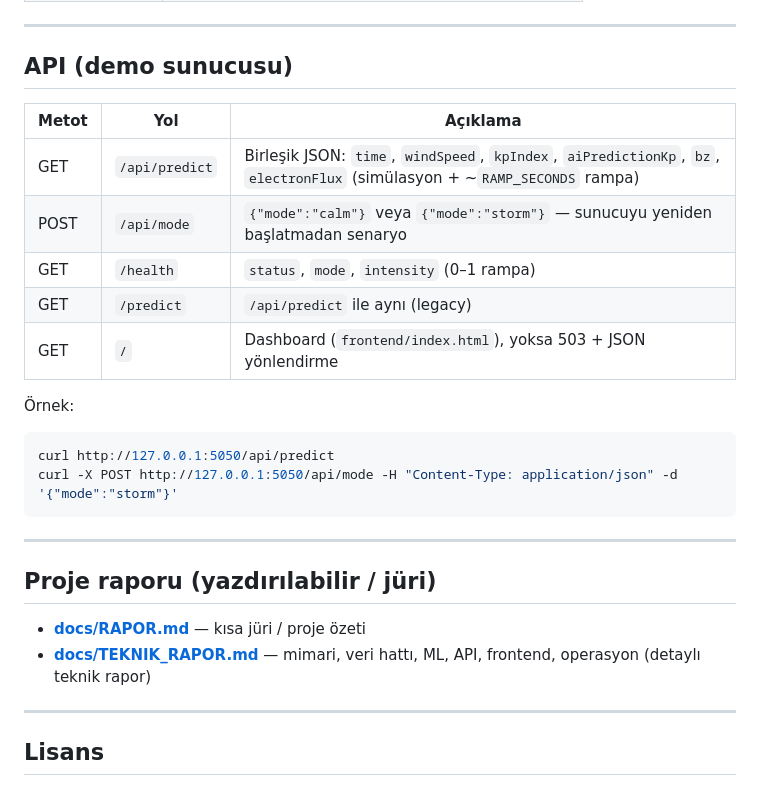
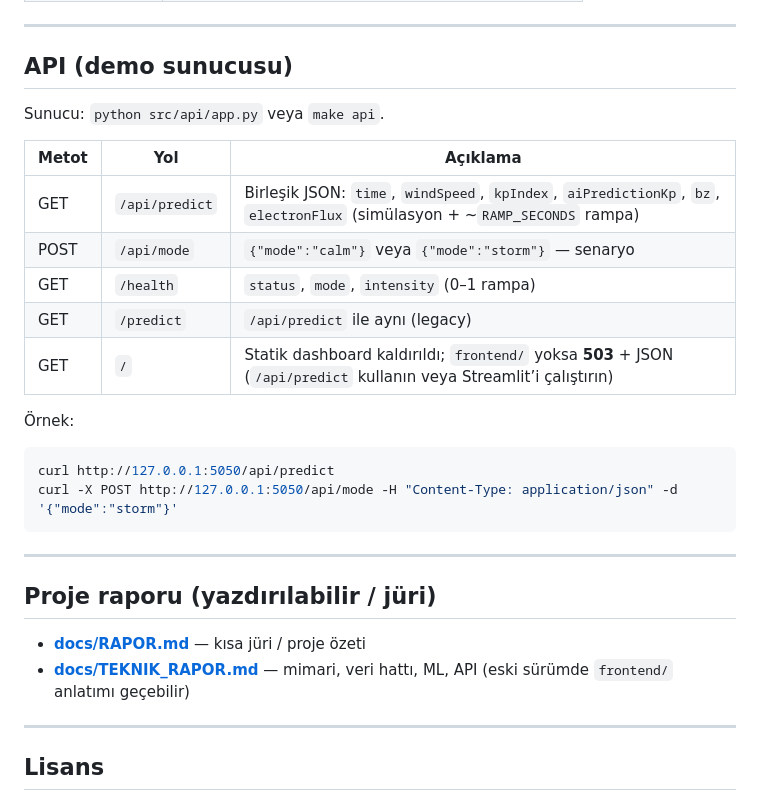
Before and after one commit to kucukogul/perihelion.ai, a Markdown page: README.md, the part around one of its changes. GitHub-like rendering.

```diff
--- a/README.md
+++ b/README.md
@@ -70,13 +84,15 @@ pip install -r requirements.txt
 
 ## API (demo sunucusu)
 
+Sunucu: `python src/api/app.py` veya `make api`.
+
 | Metot | Yol | Açıklama |
 |--------|-----|----------|
 | GET | `/api/predict` | Birleşik JSON: `time`, `windSpeed`, `kpIndex`, `aiPredictionKp`, `bz`, `electronFlux` (simülasyon + ~`RAMP_SECONDS` rampa) |
-| POST | `/api/mode` | `{"mode":"calm"}` veya `{"mode":"storm"}` — sunucuyu yeniden başlatmadan senaryo |
+| POST | `/api/mode` | `{"mode":"calm"}` veya `{"mode":"storm"}` — senaryo |
 | GET | `/health` | `status`, `mode`, `intensity` (0–1 rampa) |
 | GET | `/predict` | `/api/predict` ile aynı (legacy) |
-| GET | `/` | Dashboard (`frontend/index.html`), yoksa 503 + JSON yönlendirme |
+| GET | `/` | Statik dashboard kaldırıldı; `frontend/` yoksa **503** + JSON (`/api/predict` kullanın veya Streamlit’i çalıştırın) |
 
 Örnek:
 
@@ -90,7 +106,7 @@ curl -X POST http://127.0.0.1:5050/api/mode -H "Content-Type: application/json"
 ## Proje raporu (yazdırılabilir / jüri)
 
 - **[docs/RAPOR.md](docs/RAPOR.md)** — kısa jüri / proje özeti
-- **[docs/TEKNIK_RAPOR.md](docs/TEKNIK_RAPOR.md)** — mimari, veri hattı, ML, API, frontend, operasyon (detaylı teknik rapor)
+- **[docs/TEKNIK_RAPOR.md](docs/TEKNIK_RAPOR.md)** — mimari, veri hattı, ML, API (eski sürümde `frontend/` anlatımı geçebilir)
 
 ---
 
```
Also changed, not shown: other parts of README.md (+29 -15 lines).
